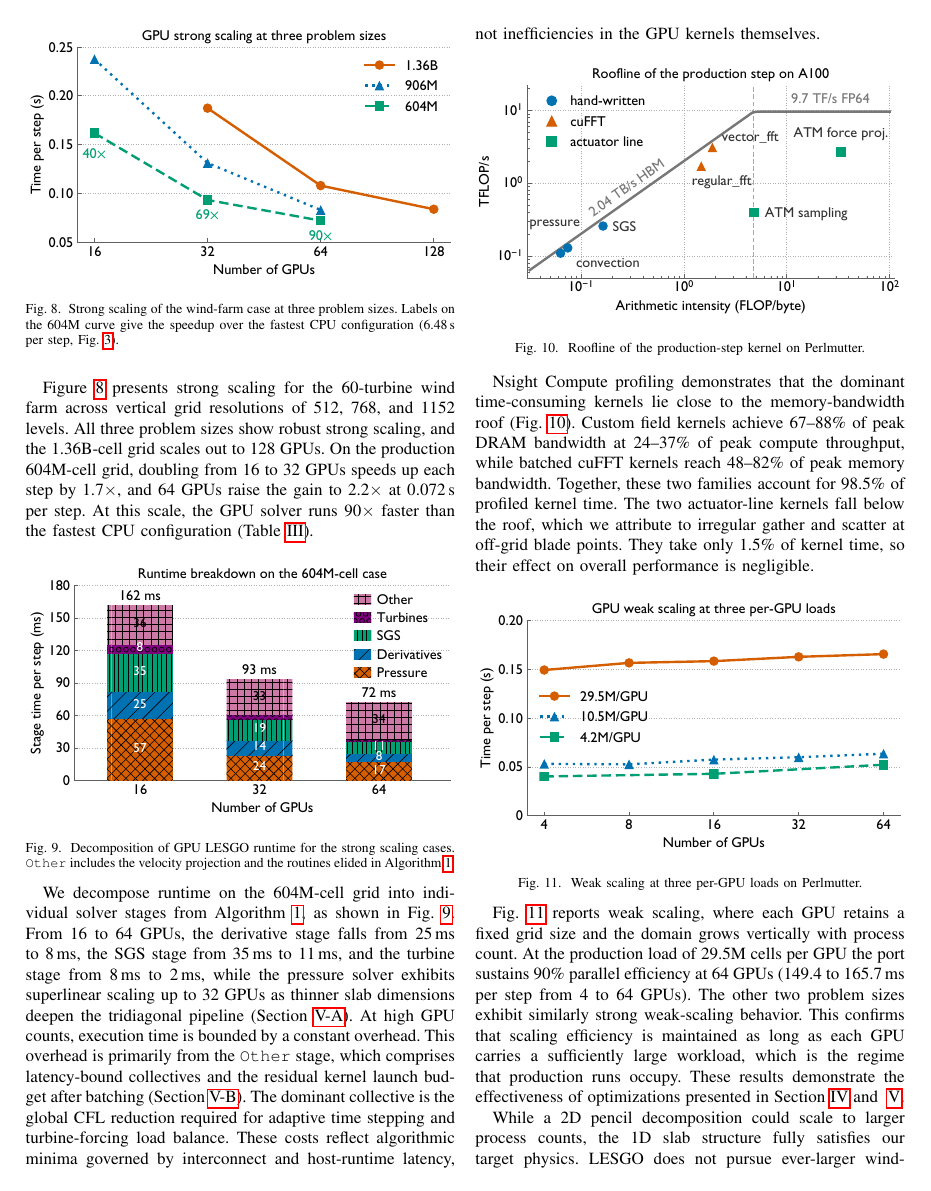
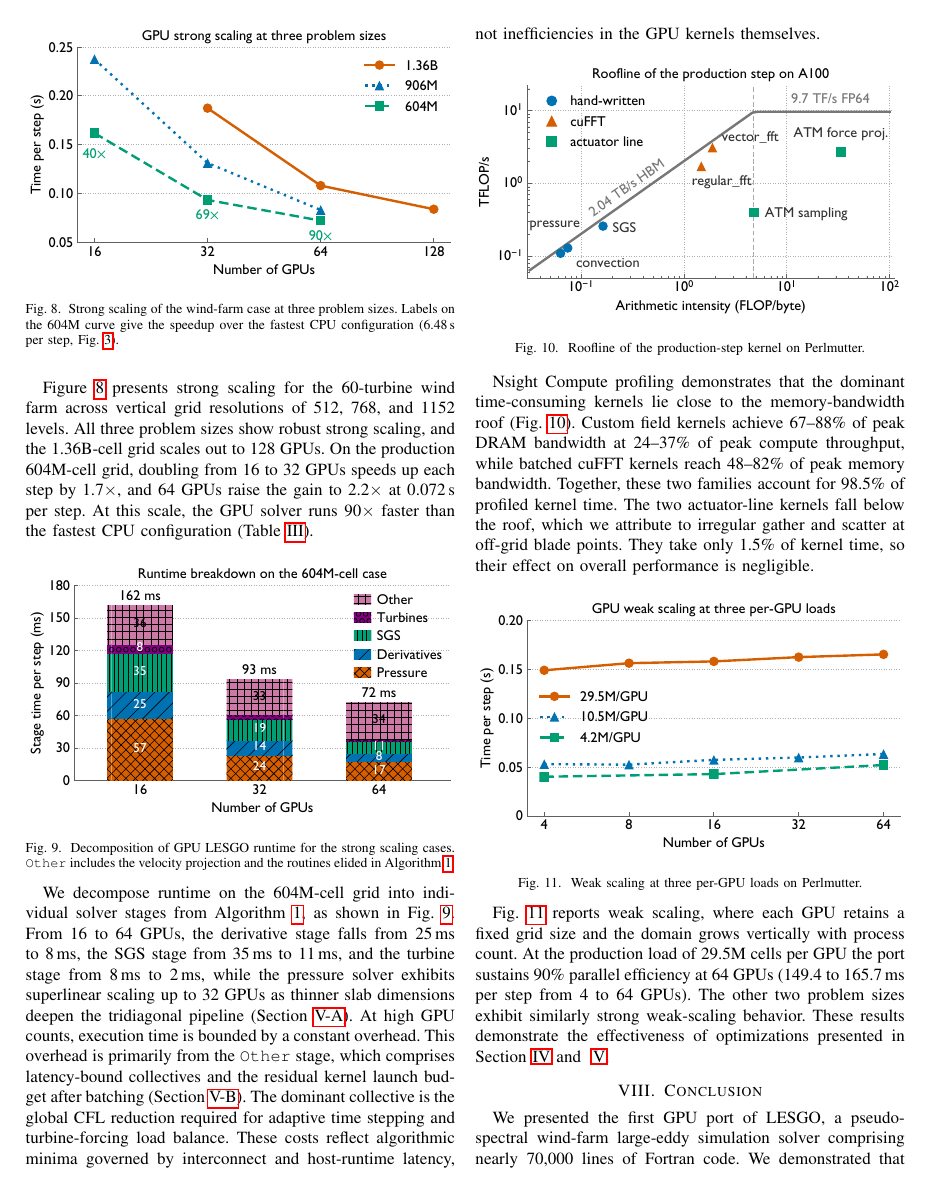
Before and after one commit to hpcgroup/papers-2026-gpulesgo, a LaTeX paper (paper.tex, which reads results.tex): page 10 of 12. Compiled offline with pdfLaTeX; a missing font is replaced by an installed copy or a similar font; a LaTeX package or settings file that is missing is left out.

Commit message:
remove 2D ppencil explaination

```diff
--- a/results.tex
+++ b/results.tex
@@ -174,11 +174,9 @@ a fixed grid size and the domain grows vertically with process count.
 At the production load of 29.5M cells per GPU the port sustains 90\%
 parallel efficiency at 64 GPUs (149.4 to 165.7\,ms per step from 4 to
 64 GPUs). The other two problem sizes exhibit similarly strong weak-scaling
-behavior. This confirms that scaling efficiency is maintained as long as
-each GPU carries a sufficiently large workload, which is the regime
-that production runs occupy. These results demonstrate the effectiveness
+behavior.
+% This confirms that scaling efficiency is maintained as long as
+% each GPU carries a sufficiently large workload, which is the regime
+% that production runs occupy.
+These results demonstrate the effectiveness
 of optimizations presented in Section~\ref{sec:method} and ~\ref{sec:opt}.
-
-While a 2D pencil decomposition could scale to larger process counts, the
-1D slab structure fully satisfies our target physics. LESGO does not
-pursue ever-larger wind-farm domains. It instead resolves the
@@ -193,4 +183,3 @@ preserving structural alignment with the community-maintained CPU
-codebase.
 
 % \subsection{Portability and capacity}
 % \label{sec:results-portability}
```
Also changed, not shown: baseline.tex (+9 -1 lines), results.tex (8 more changed lines).
